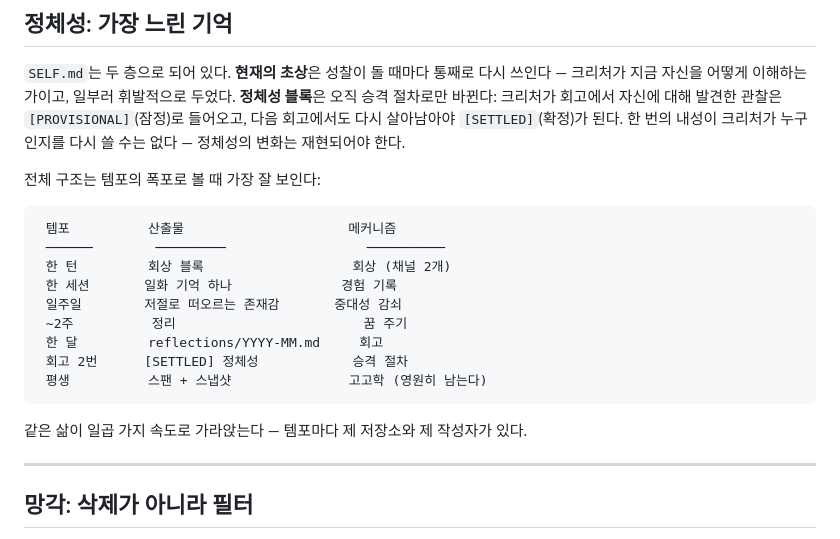
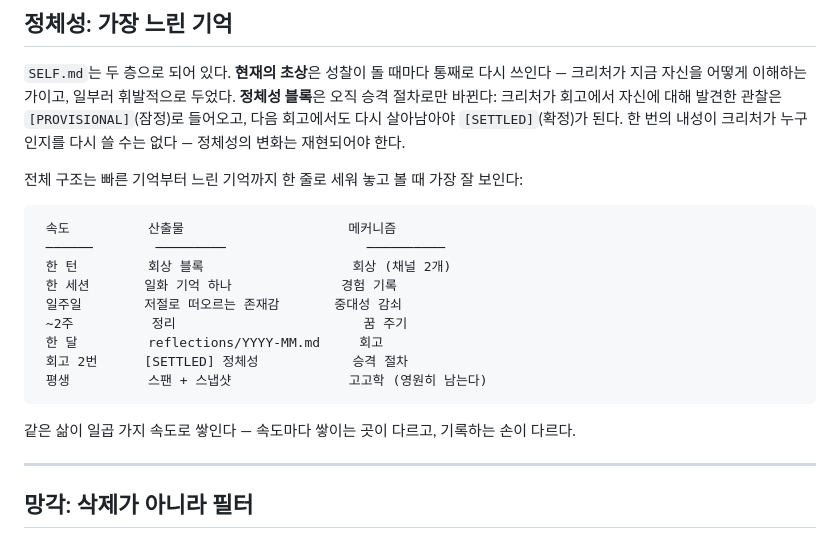
Before and after one commit to ludex-lab/ludex, a Markdown page: docs/memory-architecture.ko.md, the part around the change. Rendered like a GitHub page.

Commit message:
docs(ko): 침전/템포 직역 제거 (JJ 윤문 리뷰 1)
'템포의 폭포'→'빠른 기억부터 느린 기억까지', 표머리 템포→속도,
'일곱 가지 속도로 가라앉는다'→'쌓인다', '제 저장소와 제 작성자'→
'쌓이는 곳이 다르고, 기록하는 손이 다르다'.

Co-Authored-By: Claude Fable 5 <noreply@anthropic.com>

````diff
--- a/docs/memory-architecture.ko.md
+++ b/docs/memory-architecture.ko.md
@@ -171,10 +171,11 @@ Ludex가 측정하는 것은 예측 정확도와 모형 수정 같은 행동 수
 `[SETTLED]`(확정)가 된다. 한 번의 내성이 크리처가 누구인지를 다시 쓸
 수는 없다 — 정체성의 변화는 재현되어야 한다.
 
-전체 구조는 템포의 폭포로 볼 때 가장 잘 보인다:
+전체 구조는 빠른 기억부터 느린 기억까지 한 줄로 세워 놓고 볼 때
+가장 잘 보인다:
 
 ```
- 템포          산출물                     메커니즘
+ 속도          산출물                     메커니즘
  ──────        ─────────                  ──────────
  한 턴         회상 블록                   회상 (채널 2개)
  한 세션       일화 기억 하나              경험 기록
@@ -185,8 +186,8 @@ Ludex가 측정하는 것은 예측 정확도와 모형 수정 같은 행동 수
  평생          스팬 + 스냅샷               고고학 (영원히 남는다)
 ```
 
-같은 삶이 일곱 가지 속도로 가라앉는다 — 템포마다 제 저장소와 제
-작성자가 있다.
+같은 삶이 일곱 가지 속도로 쌓인다 — 속도마다 쌓이는 곳이 다르고,
+기록하는 손이 다르다.
 
 ---
 
````
